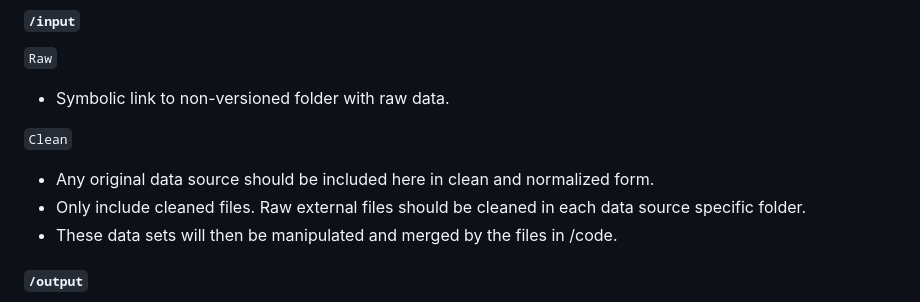
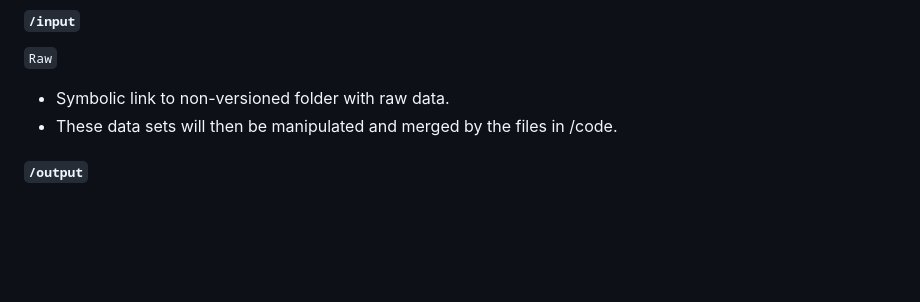
Before and after one commit to labreleon/Template-Empirical-paper, a Markdown page: README.md, the part around the change. GitHub-like rendering; blank space fills up the shorter version.

```diff
--- a/README.md
+++ b/README.md
@@ -50,11 +50,6 @@ In the main folder (root directory), place:
 `Raw`
 
 - Symbolic link to non-versioned folder with raw data.
-
-`Clean`
-
-- Any original data source should be included here in clean and normalized form.
-- Only include cleaned files. Raw external files should be cleaned in each data source specific folder.
 -  These data sets will then be manipulated and merged by the files in /code.
 
 ##### `/output`
```
